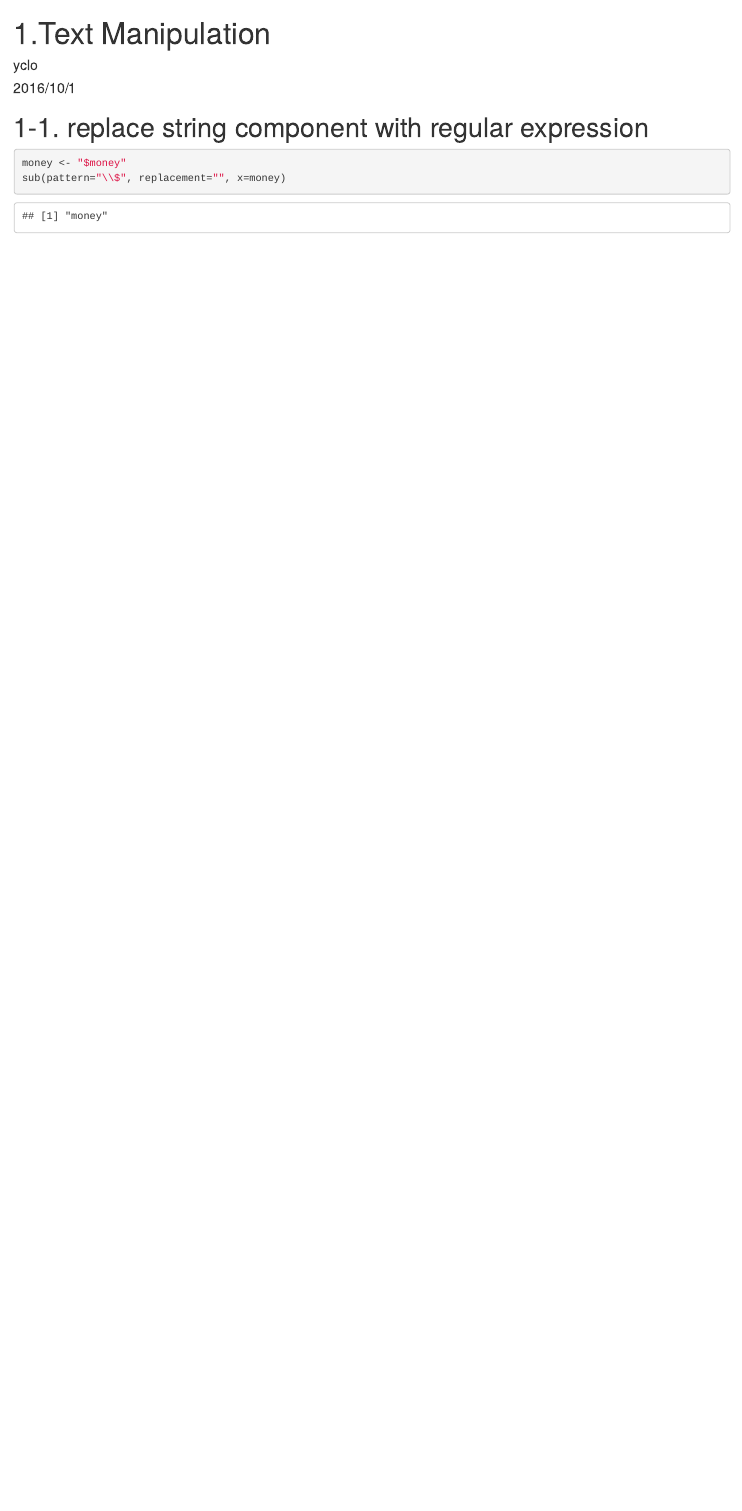
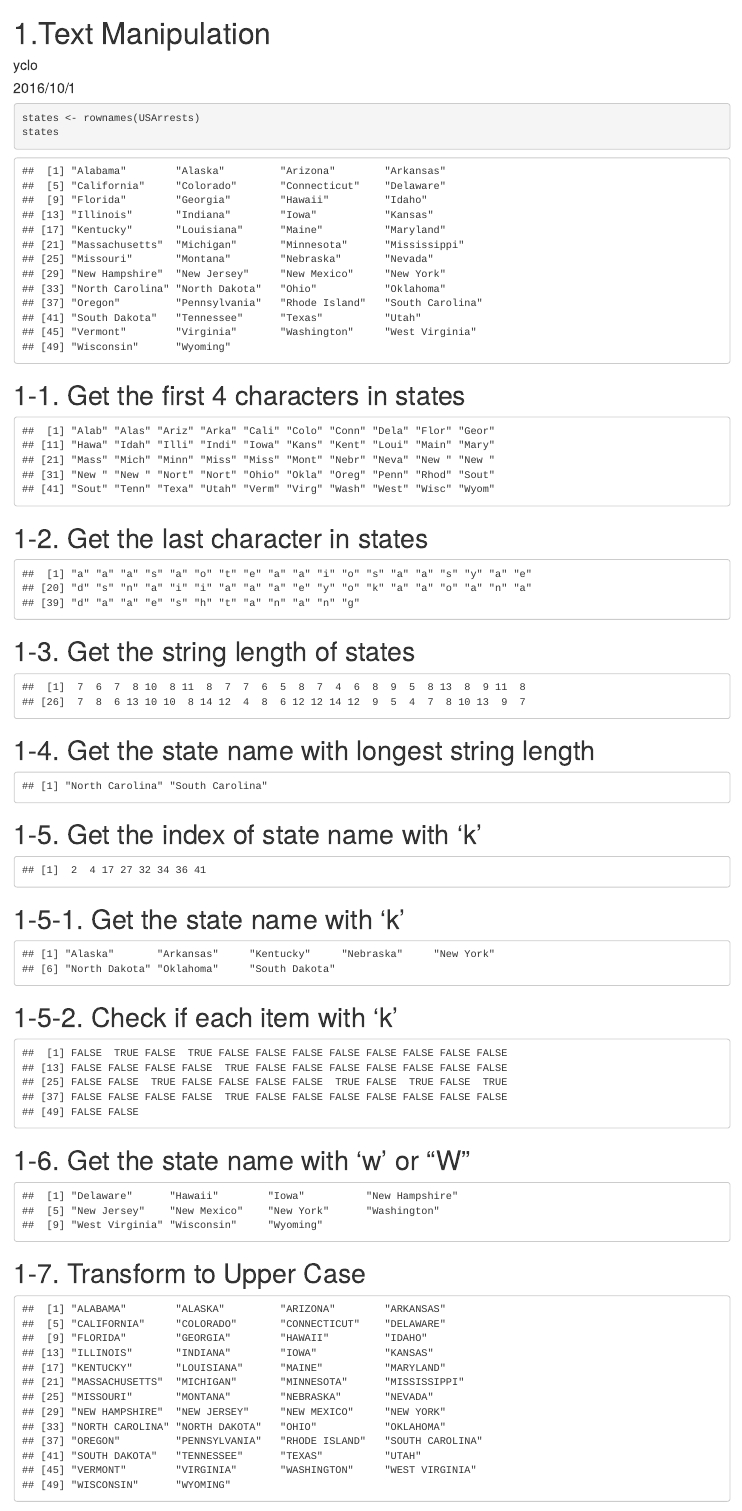
Before and after one commit to yclo2016/R_challenge, an R Markdown document (1.TextManipulation.Rmd): the page in a window 1100 px wide, from its top. Rendered offline with R 4.5, knitr and Pandoc, with nearby package versions; some code elsewhere in the file could not run offline.

Commit message:
prelimiary

````diff
--- a/1.TextManipulation.Rmd
+++ b/1.TextManipulation.Rmd
@@ -9,3 +9,56 @@ output: html_document
 knitr::opts_chunk$set(echo = TRUE)
 ```
 
+```{r}
+states <- rownames(USArrests)
+states
+```
+# 1-1. Get the first 4 characters in states
+```{r, echo=FALSE}
+substr(x=states, start=1, stop=4)
+# or you can use
+# str_sub(states, start=1, end=4)
+```
+
+# 1-2. Get the last character in states
+```{r, echo=FALSE}
+library(stringr)
+str_sub(states, start=-1, end=-1)
+```
+
+# 1-3. Get the string length of states
+```{r, echo=FALSE}
+state_chars <- nchar(states)
+state_chars
+```
+
+# 1-4. Get the state name with longest string length
+```{r, echo=FALSE}
+states[which(state_chars==max(state_chars))]
+```
+
+# 1-5. Get the index of state name with 'k'
+```{r, echo=FALSE}
+grep(pattern="k", x=states)
+```
+
+# 1-5-1. Get the state name with 'k'
+```{r, echo=FALSE}
+grep(pattern="k", x=states, value=TRUE)
+```
+
+# 1-5-2. Check if each item  with 'k'
+```{r, echo=FALSE}
+grepl(pattern="k", x=states)
+# grepl with give logical output
+```
+
+
+# 1-6. Get the state name with 'w' or "W"
+```{r, echo=FALSE}
+grep(pattern="w", x=states, value=TRUE, ignore.case = TRUE)
+```
+
+# 1-7. Transform to Upper Case
+```{r, echo=FALSE}
+toupper(states)
````
Also changed, not shown: 1.TextManipulation.html, 1.TextManipulation.Rmd (27 more changed lines).
